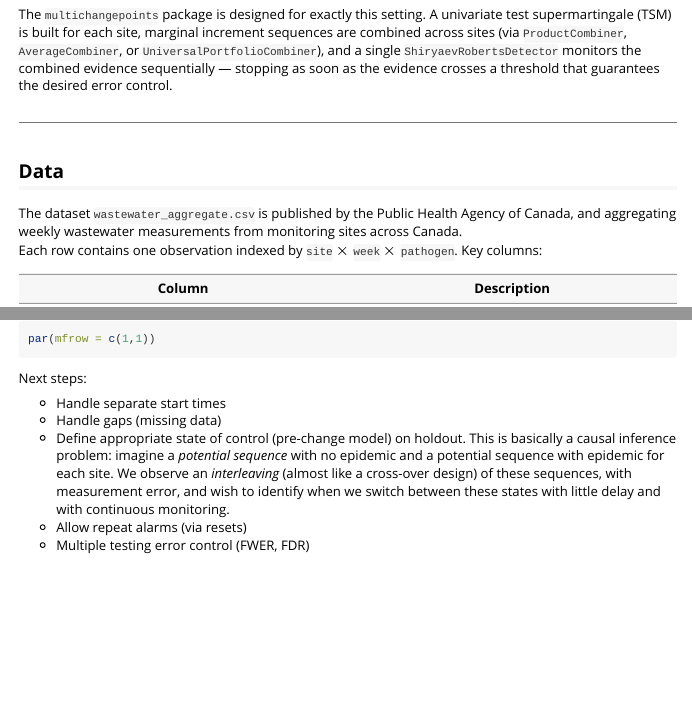
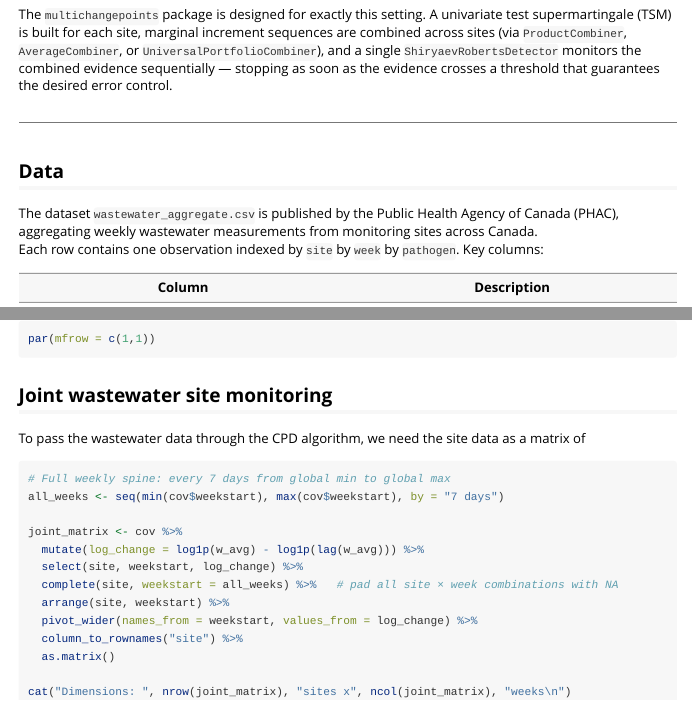
Before and after one commit to spertus/multivariate-change-point-detection, an R Markdown document (vignettes/wastewater.Rmd): the page in a window 1100 px wide, from 660 px down, and a second part further down, joined at a grey line. The pictures show the output file vignettes/wastewater.html that the author committed with the source, opened offline; long lines of code are wrapped.

Commit message:
converted

````diff
--- a/vignettes/wastewater.Rmd
+++ b/vignettes/wastewater.Rmd
@@ -68,9 +68,9 @@
 ## Data
 
 The dataset `wastewater_aggregate.csv` is published by the Public Health
-Agency of Canada, and aggregating weekly wastewater measurements from
+Agency of Canada (PHAC), aggregating weekly wastewater measurements from
 monitoring sites across Canada.
-Each row contains one observation indexed by `site` $\times$ `week` $\times$ `pathogen`.  Key columns:
+Each row contains one observation indexed by `site` by `week` by `pathogen`.  Key columns:
 
 | Column | Description |
 |---|---|
@@ -457,3 +457,21 @@
 par(mfrow = c(1,1))
 ```
 
+## Joint wastewater site monitoring
+
+To pass the wastewater data through the CPD algorithm, we need the site data as a matrix with `NA` where there are missing values.
+
+```{r define joint matrix}
+# Full weekly spine: every 7 days from global min to global max
+all_weeks <- seq(min(cov$weekstart), max(cov$weekstart), by = "7 days")
+
+joint_matrix <- cov %>%
+  mutate(log_change = log1p(w_avg) - log1p(lag(w_avg))) %>%
+  select(site, weekstart, log_change) %>%
+  complete(site, weekstart = all_weeks) %>%   # pad all site × week combinations with NA
+  arrange(site, weekstart) %>%
+  pivot_wider(names_from = weekstart, values_from = log_change) %>%
+  column_to_rownames("site") %>%
+  as.matrix()
+
+cat("Dimensions: ", nrow(joint_matrix), "sites x", ncol(joint_matrix), "weeks\n")
@@ -460,7 +484,5 @@
 Next steps:
 
-- Handle separate start times
 - Handle gaps (missing data)
-- Define appropriate state of control (pre-change model) on holdout. This is basically a causal inference problem: imagine a _potential sequence_ with no epidemic and a potential sequence with epidemic for each site. We observe an _interleaving_  (almost like a cross-over design) of these sequences, with measurement error, and wish to identify when we switch between these states with little delay and with continuous monitoring.
 - Allow repeat alarms (via resets)
 - Multiple testing error control (FWER, FDR)
````
Also changed, not shown: vignettes/wastewater.html, vignettes/wastewater.Rmd (7 more changed lines).
